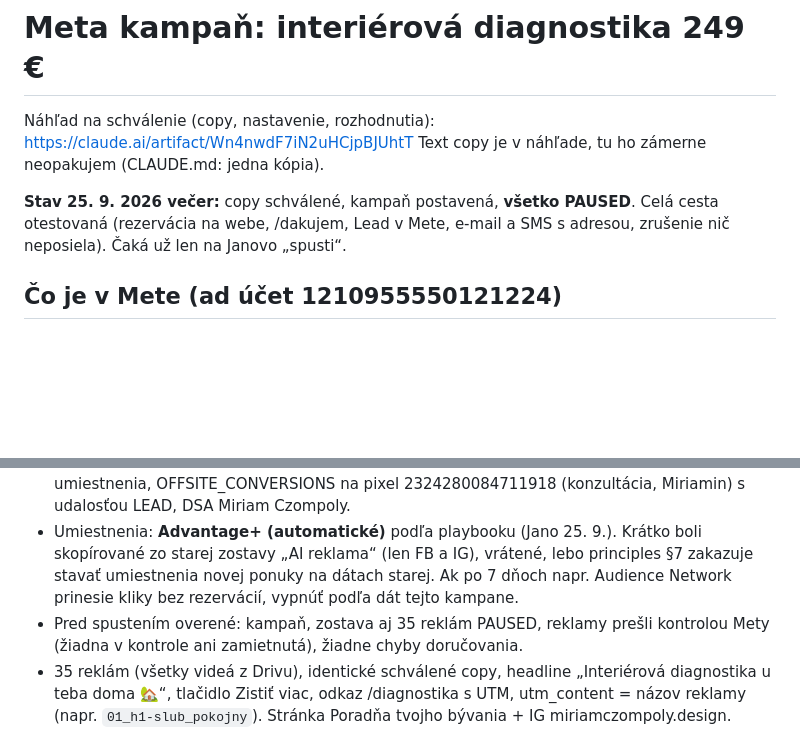
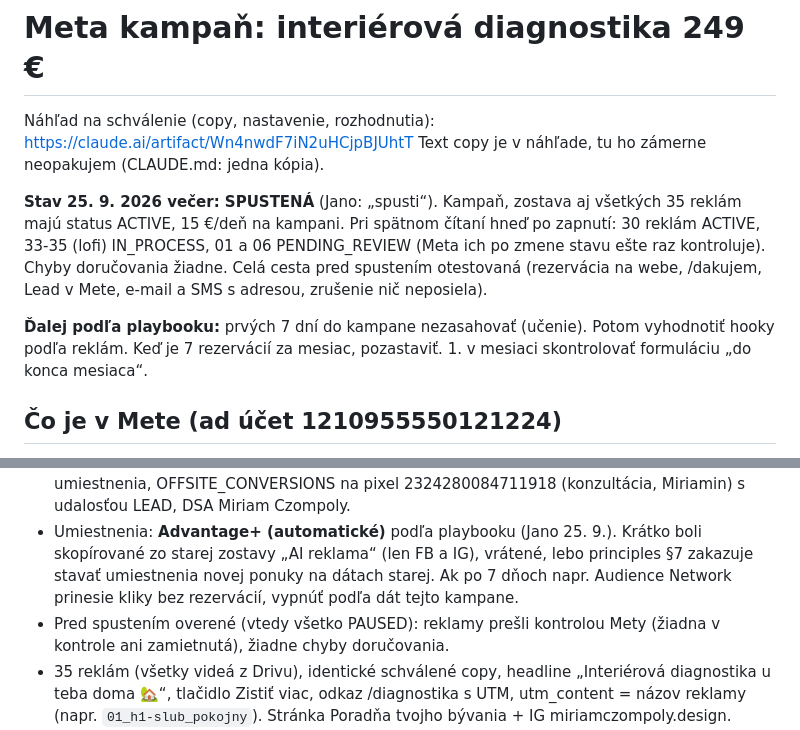
Before and after one commit to JanCernicka/MiriamCzompoly, a Markdown page: reklama/04_kampan_diagnostika.md, 2 parts joined by grey strips. Rendered like a GitHub page; blank space fills up the shorter version.

Commit message:
Kampan diagnostika spustena: kampan, zostava a 35 reklam ACTIVE
Co-Authored-By: Claude Opus 5.5 <noreply@anthropic.com>
Claude-Session: https://claude.ai/code/session_0182gCyU5BbRaH12WozVR4YL

```diff
--- a/reklama/04_kampan_diagnostika.md
+++ b/reklama/04_kampan_diagnostika.md
@@ -3,13 +3,15 @@
 Náhľad na schválenie (copy, nastavenie, rozhodnutia): https://claude.ai/artifact/Wn4nwdF7iN2uHCjpBJUhtT
 Text copy je v náhľade, tu ho zámerne neopakujem (CLAUDE.md: jedna kópia).
 
-**Stav 25. 9. 2026 večer:** copy schválené, kampaň postavená, **všetko PAUSED**. Celá cesta otestovaná (rezervácia na webe, /dakujem, Lead v Mete, e-mail a SMS s adresou, zrušenie nič neposiela). Čaká už len na Janovo „spusti“.
+**Stav 25. 9. 2026 večer: SPUSTENÁ** (Jano: „spusti“). Kampaň, zostava aj všetkých 35 reklám majú status ACTIVE, 15 €/deň na kampani. Pri spätnom čítaní hneď po zapnutí: 30 reklám ACTIVE, 33-35 (lofi) IN_PROCESS, 01 a 06 PENDING_REVIEW (Meta ich po zmene stavu ešte raz kontroluje). Chyby doručovania žiadne. Celá cesta pred spustením otestovaná (rezervácia na webe, /dakujem, Lead v Mete, e-mail a SMS s adresou, zrušenie nič neposiela).
+
+**Ďalej podľa playbooku:** prvých 7 dní do kampane nezasahovať (učenie). Potom vyhodnotiť hooky podľa reklám. Keď je 7 rezervácií za mesiac, pozastaviť. 1. v mesiaci skontrolovať formuláciu „do konca mesiaca“.
 
 ## Čo je v Mete (ad účet 1210955550121224)
 - Kampaň `120250318272510477` „Miriam Czompoly: Leads - Diagnostika 249 - september 2026“, cieľ Leads, **15 €/deň na úrovni kampane** (CBO, Jano 25. 9.; playbook radí rozpočet na ad sete, pri jednom ad sete je to to isté).
 - Ad set `120250318289870477` (bez vlastného rozpočtu): Trnava + 50 mi (80 km, max. čo Meta dovolí), bývajúci, bez AT/CZ/HU, ženy, vek 30-65 ako návrh, Advantage+ publikum a umiestnenia, OFFSITE_CONVERSIONS na pixel 2324280084711918 (konzultácia, Miriamin) s udalosťou LEAD, DSA Miriam Czompoly.
 - Umiestnenia: **Advantage+ (automatické)** podľa playbooku (Jano 25. 9.). Krátko boli skopírované zo starej zostavy „AI reklama“ (len FB a IG), vrátené, lebo principles §7 zakazuje stavať umiestnenia novej ponuky na dátach starej. Ak po 7 dňoch napr. Audience Network prinesie kliky bez rezervácií, vypnúť podľa dát tejto kampane.
-- Pred spustením overené: kampaň, zostava aj 35 reklám PAUSED, reklamy prešli kontrolou Mety (žiadna v kontrole ani zamietnutá), žiadne chyby doručovania.
+- Pred spustením overené (vtedy všetko PAUSED): reklamy prešli kontrolou Mety (žiadna v kontrole ani zamietnutá), žiadne chyby doručovania.
 - 35 reklám (všetky videá z Drivu), identické schválené copy, headline „Interiérová diagnostika u teba doma 🏡“, tlačidlo Zistiť viac, odkaz /diagnostika s UTM, utm_content = názov reklamy (napr. `01_h1-slub_pokojny`). Stránka Poradňa tvojho bývania + IG miriamczompoly.design.
 - Mapovanie videí na Meta video ID: 35 ks nahraných z Drivu cez verejný odkaz (Drive priečinok je zdieľaný „ktokoľvek s odkazom“, dá sa vypnúť).
 
```
